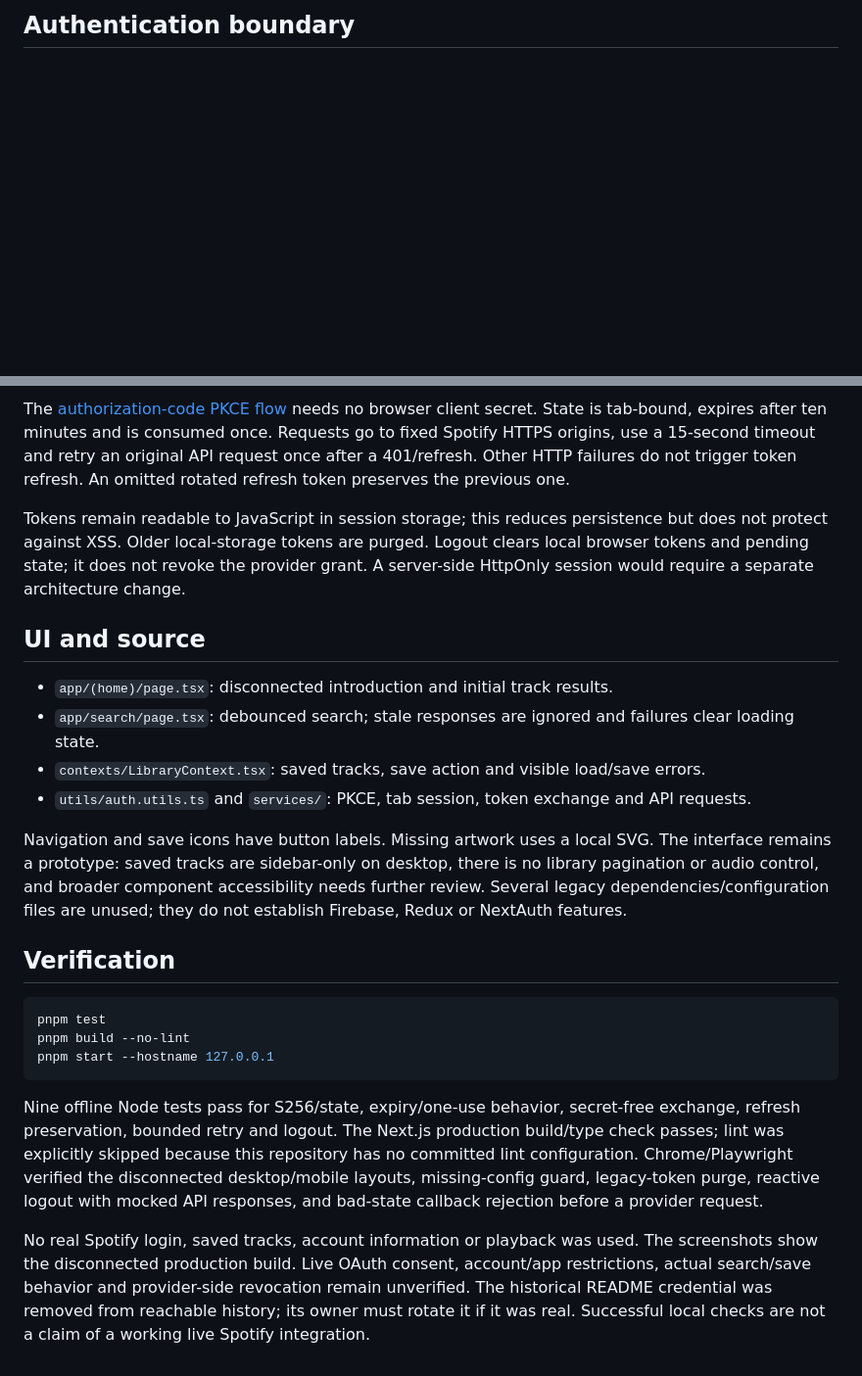
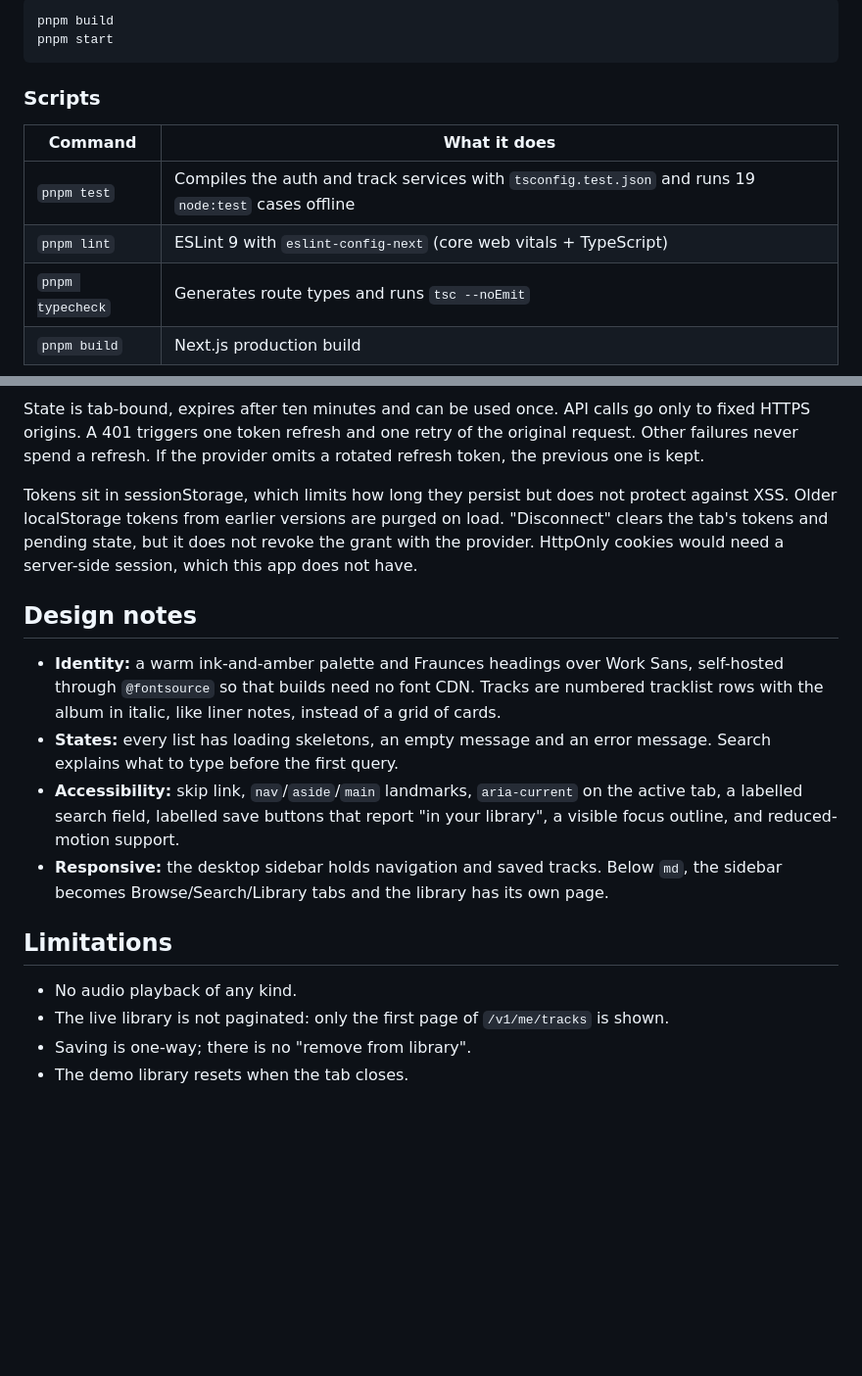
Before and after one commit to dev-nezuko/nextjs-audio-player-ui, a Markdown page: README.md, 2 parts joined by grey strips. Shown at 98% size. Drawn GitHub-style; blank space fills up the shorter version.

````diff
--- a/README.md
+++ b/README.md
@@ -22,2 +28,15 @@ For intentional provider testing, register your own public Spotify client and th
 
-## Authentication boundary
+```sh
+pnpm build
+pnpm start
+```
+
+### Scripts
+
+| Command | What it does |
+| --- | --- |
+| `pnpm test` | Compiles the auth and track services with `tsconfig.test.json` and runs 19 `node:test` cases offline |
+| `pnpm lint` | ESLint 9 with `eslint-config-next` (core web vitals + TypeScript) |
+| `pnpm typecheck` | Generates route types and runs `tsc --noEmit` |
+| `pnpm build` | Next.js production build |
+
@@ -35,27 +80,20 @@ sequenceDiagram
   S-->>B: Access token and optional refresh token
 ```
 
-The [authorization-code PKCE flow](https://developer.spotify.com/documentation/web-api/tutorials/code-pkce-flow) needs no browser client secret. State is tab-bound, expires after ten minutes and is consumed once. Requests go to fixed Spotify HTTPS origins, use a 15-second timeout and retry an original API request once after a 401/refresh. Other HTTP failures do not trigger token refresh. An omitted rotated refresh token preserves the previous one.
+State is tab-bound, expires after ten minutes and can be used once. API calls go only to fixed HTTPS origins. A 401 triggers one token refresh and one retry of the original request. Other failures never spend a refresh. If the provider omits a rotated refresh token, the previous one is kept.
 
-Tokens remain readable to JavaScript in session storage; this reduces persistence but does not protect against XSS. Older local-storage tokens are purged. Logout clears local browser tokens and pending state; it does not revoke the provider grant. A server-side HttpOnly session would require a separate architecture change.
+Tokens sit in sessionStorage, which limits how long they persist but does not protect against XSS. Older localStorage tokens from earlier versions are purged on load. "Disconnect" clears the tab's tokens and pending state, but it does not revoke the grant with the provider. HttpOnly cookies would need a server-side session, which this app does not have.
 
-## UI and source
+## Design notes
 
-- `app/(home)/page.tsx`: disconnected introduction and initial track results.
-- `app/search/page.tsx`: debounced search; stale responses are ignored and failures clear loading state.
-- `contexts/LibraryContext.tsx`: saved tracks, save action and visible load/save errors.
-- `utils/auth.utils.ts` and `services/`: PKCE, tab session, token exchange and API requests.
+- **Identity:** a warm ink-and-amber palette and Fraunces headings over Work Sans, self-hosted through `@fontsource` so that builds need no font CDN. Tracks are numbered tracklist rows with the album in italic, like liner notes, instead of a grid of cards.
+- **States:** every list has loading skeletons, an empty message and an error message. Search explains what to type before the first query.
+- **Accessibility:** skip link, `nav`/`aside`/`main` landmarks, `aria-current` on the active tab, a labelled search field, labelled save buttons that report "in your library", a visible focus outline, and reduced-motion support.
+- **Responsive:** the desktop sidebar holds navigation and saved tracks. Below `md`, the sidebar becomes Browse/Search/Library tabs and the library has its own page.
 
-Navigation and save icons have button labels. Missing artwork uses a local SVG. The interface remains a prototype: saved tracks are sidebar-only on desktop, there is no library pagination or audio control, and broader component accessibility needs further review. Several legacy dependencies/configuration files are unused; they do not establish Firebase, Redux or NextAuth features.
+## Limitations
 
-## Verification
-
-```sh
-pnpm test
-pnpm build --no-lint
-pnpm start --hostname 127.0.0.1
-```
-
-Nine offline Node tests pass for S256/state, expiry/one-use behavior, secret-free exchange, refresh preservation, bounded retry and logout. The Next.js production build/type check passes; lint was explicitly skipped because this repository has no committed lint configuration. Chrome/Playwright verified the disconnected desktop/mobile layouts, missing-config guard, legacy-token purge, reactive logout with mocked API responses, and bad-state callback rejection before a provider request.
-
-No real Spotify login, saved tracks, account information or playback was used. The screenshots show the disconnected production build. Live OAuth consent, account/app restrictions, actual search/save behavior and provider-side revocation remain unverified. The historical README credential was removed from reachable history; its owner must rotate it if it was real. Successful local checks are not a claim of a working live Spotify integration.
+- No audio playback of any kind.
+- The live library is not paginated: only the first page of `/v1/me/tracks` is shown.
+- Saving is one-way; there is no "remove from library".
+- The demo library resets when the tab closes.
````
Also changed, not shown: other parts of README.md (+44 -12 lines), docs/screenshots/desktop-browse.png (added), docs/screenshots/desktop-search.png (added), docs/screenshots/desktop.png (deleted), docs/screenshots/mobile-browse.png (added), docs/screenshots/mobile-library.png (added), docs/screenshots/mobile.png (deleted), 1 other file.
